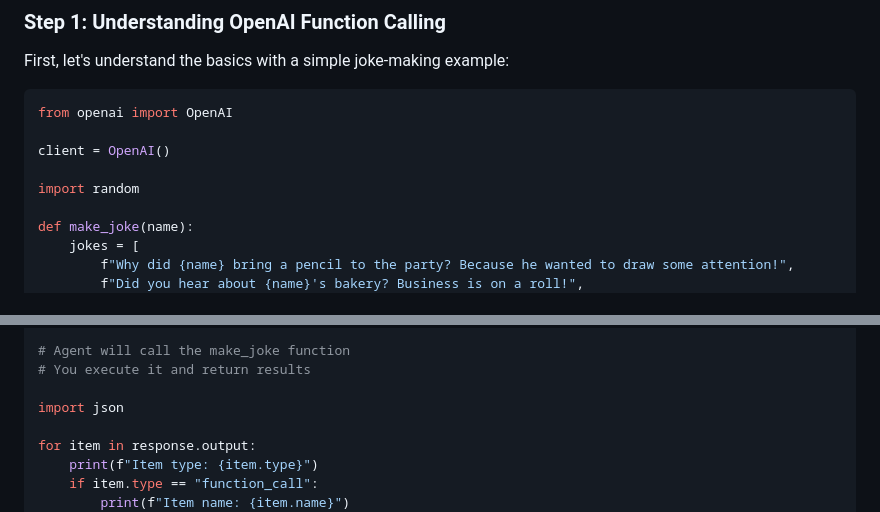
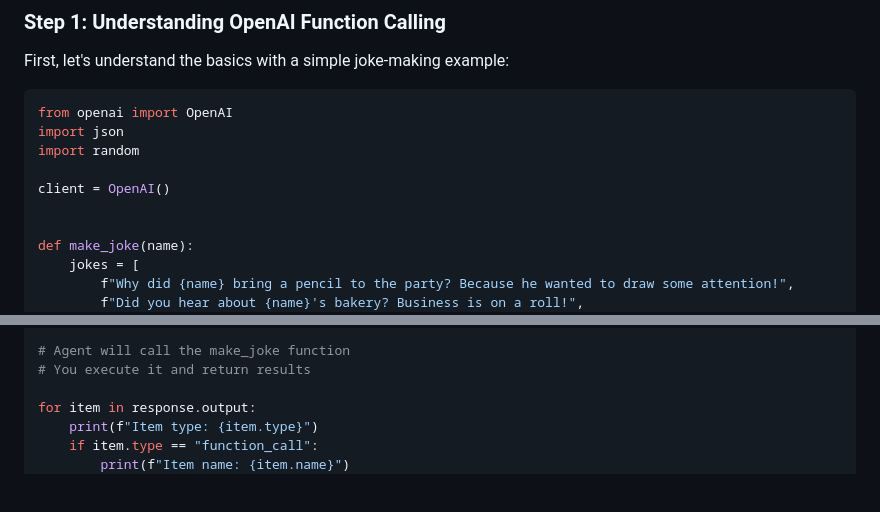
Before and after one commit to PatrickCmd/AI-DEVS-TOOLS-ZOOMCAMP, a Markdown page: 04-build-django-coding-agent/README.md, 2 parts joined by grey strips. Rendered like a GitHub page; blank space fills up the shorter version.

````diff
--- a/04-build-django-coding-agent/README.md
+++ b/04-build-django-coding-agent/README.md
@@ -236,10 +236,11 @@ First, let's understand the basics with a simple joke-making example:
 
 ```python
 from openai import OpenAI
+import json
+import random
 
 client = OpenAI()
 
-import random
 
 def make_joke(name):
     jokes = [
@@ -282,8 +283,6 @@ response = client.responses.create(
 
 # Agent will call the make_joke function
 # You execute it and return results
-
-import json
 
 for item in response.output:
     print(f"Item type: {item.type}")
````
